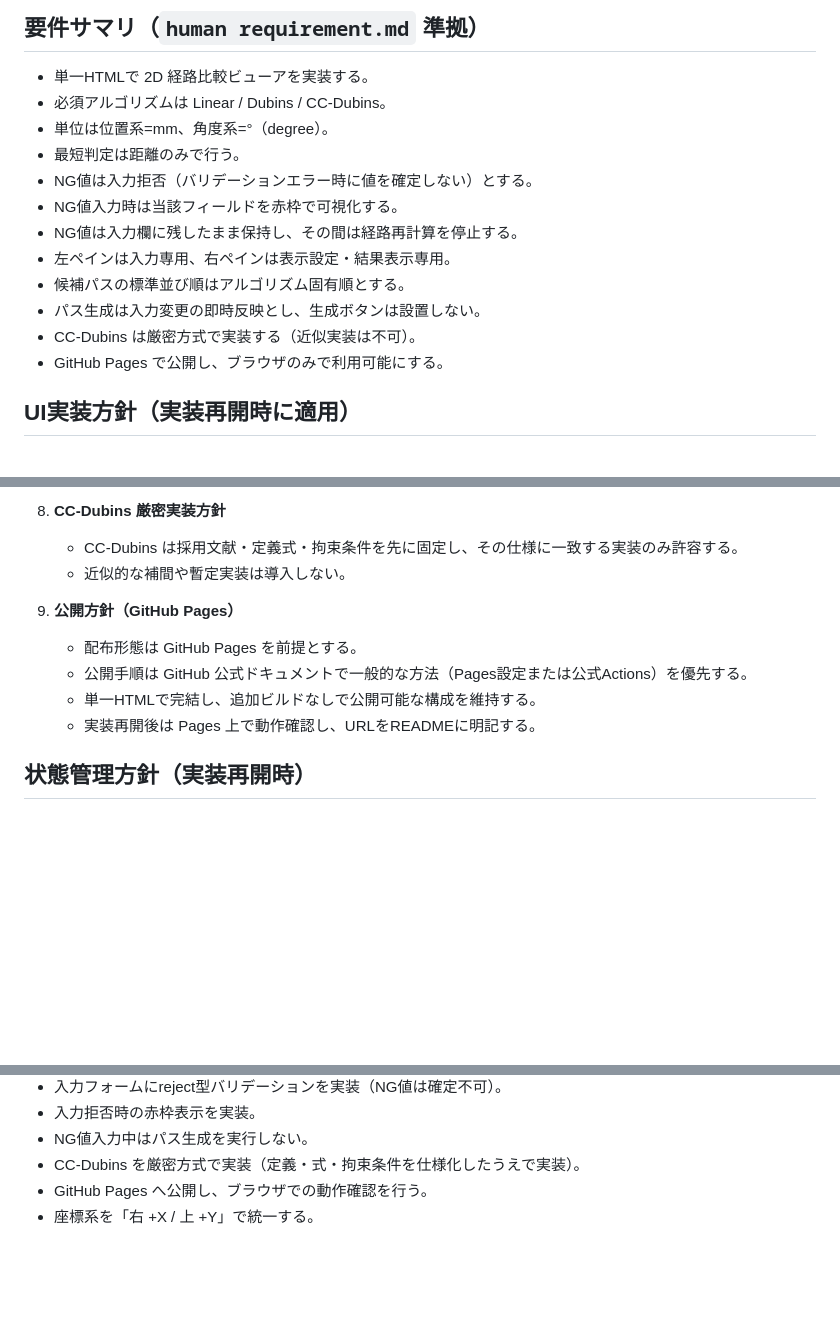
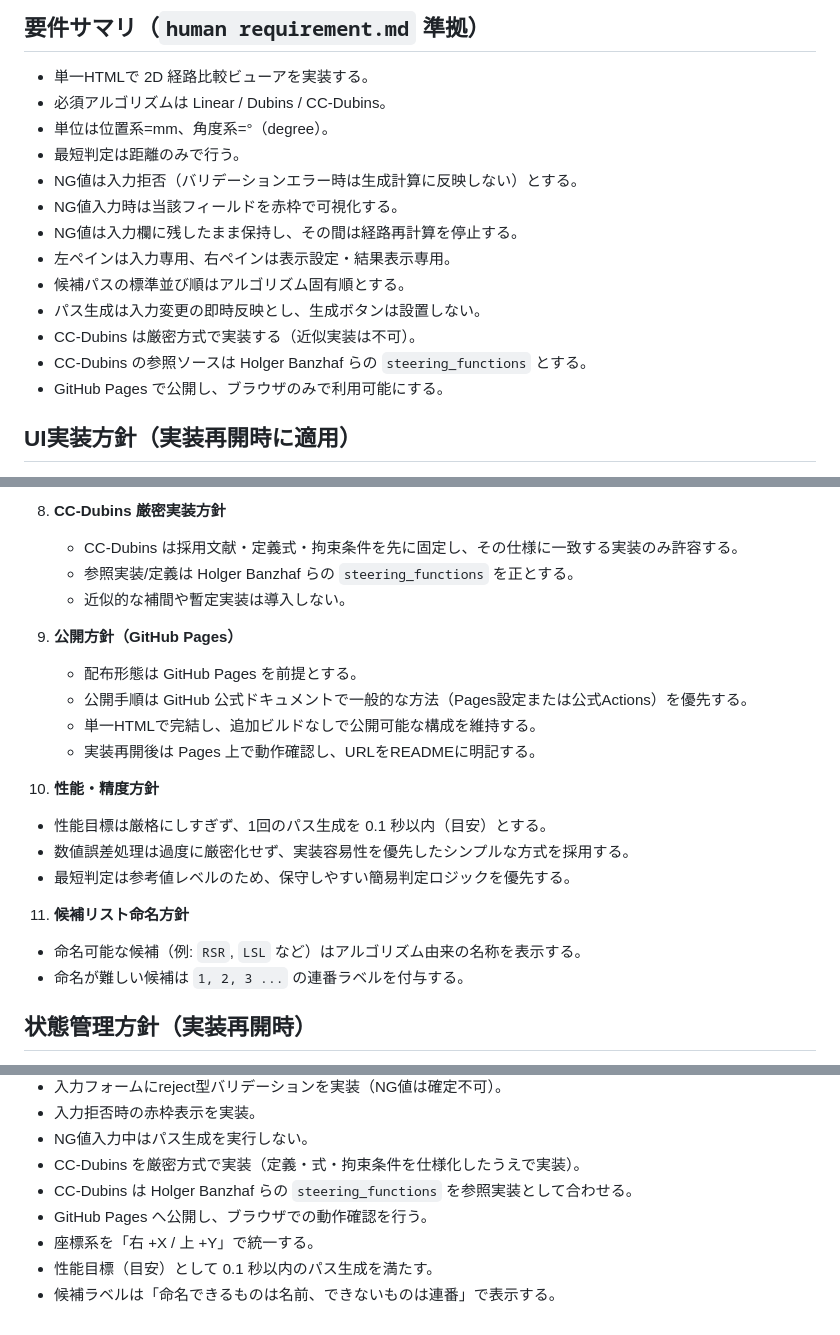
Before and after one commit to woodenCaliper/Point-to-point-interpolation-logic-viewer, a Markdown page: AI implementation instructions..md, 3 parts joined by grey strips. Rendered like a GitHub page; blank space fills up the shorter version.

Commit message:
docs: set CC-Dubins source, relaxed perf target, and labeling policy

```diff
--- a/AI implementation instructions..md
+++ b/AI implementation instructions..md
@@ -9,13 +9,14 @@
 - 必須アルゴリズムは Linear / Dubins / CC-Dubins。
 - 単位は位置系=mm、角度系=°（degree）。
 - 最短判定は距離のみで行う。
-- NG値は入力拒否（バリデーションエラー時に値を確定しない）とする。
+- NG値は入力拒否（バリデーションエラー時は生成計算に反映しない）とする。
 - NG値入力時は当該フィールドを赤枠で可視化する。
 - NG値は入力欄に残したまま保持し、その間は経路再計算を停止する。
 - 左ペインは入力専用、右ペインは表示設定・結果表示専用。
 - 候補パスの標準並び順はアルゴリズム固有順とする。
 - パス生成は入力変更の即時反映とし、生成ボタンは設置しない。
 - CC-Dubins は厳密方式で実装する（近似実装は不可）。
+- CC-Dubins の参照ソースは Holger Banzhaf らの `steering_functions` とする。
 - GitHub Pages で公開し、ブラウザのみで利用可能にする。
 
 ## UI実装方針（実装再開時に適用）
@@ -64,6 +65,7 @@
 
 8. **CC-Dubins 厳密実装方針**
    - CC-Dubins は採用文献・定義式・拘束条件を先に固定し、その仕様に一致する実装のみ許容する。
+   - 参照実装/定義は Holger Banzhaf らの `steering_functions` を正とする。
    - 近似的な補間や暫定実装は導入しない。
 
 9. **公開方針（GitHub Pages）**
@@ -71,6 +73,15 @@
    - 公開手順は GitHub 公式ドキュメントで一般的な方法（Pages設定または公式Actions）を優先する。
    - 単一HTMLで完結し、追加ビルドなしで公開可能な構成を維持する。
    - 実装再開後は Pages 上で動作確認し、URLをREADMEに明記する。
+
+10. **性能・精度方針**
+   - 性能目標は厳格にしすぎず、1回のパス生成を 0.1 秒以内（目安）とする。
+   - 数値誤差処理は過度に厳密化せず、実装容易性を優先したシンプルな方式を採用する。
+   - 最短判定は参考値レベルのため、保守しやすい簡易判定ロジックを優先する。
+
+11. **候補リスト命名方針**
+   - 命名可能な候補（例: `RSR`, `LSL` など）はアルゴリズム由来の名称を表示する。
+   - 命名が難しい候補は `1, 2, 3 ...` の連番ラベルを付与する。
 
 ## 状態管理方針（実装再開時）
 - `paths[]`: 生成候補パス配列（id, label, length, visible, points）。
@@ -96,5 +107,8 @@
 - 入力拒否時の赤枠表示を実装。
 - NG値入力中はパス生成を実行しない。
 - CC-Dubins を厳密方式で実装（定義・式・拘束条件を仕様化したうえで実装）。
+- CC-Dubins は Holger Banzhaf らの `steering_functions` を参照実装として合わせる。
 - GitHub Pages へ公開し、ブラウザでの動作確認を行う。
 - 座標系を「右 +X / 上 +Y」で統一する。
+- 性能目標（目安）として 0.1 秒以内のパス生成を満たす。
+- 候補ラベルは「命名できるものは名前、できないものは連番」で表示する。
```
Also changed, not shown: human requirement.md (+14 -0 lines).
